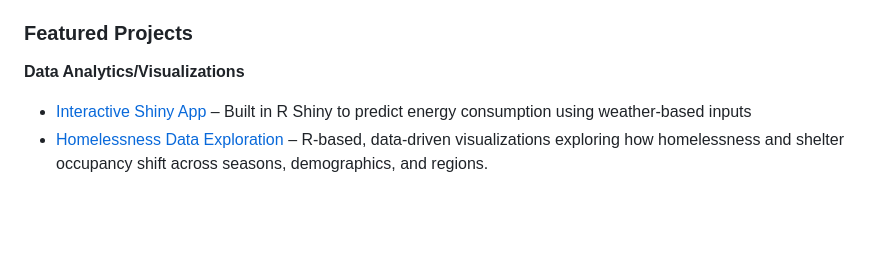
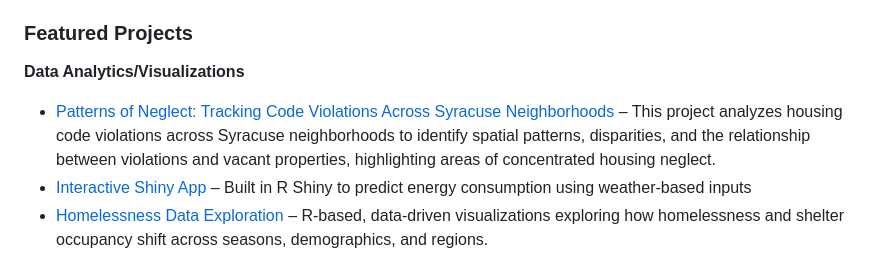
Before and after one commit to jessdion/JessicaAimunmondion, a Markdown page: README.md, the part around the change printed below. GitHub-like rendering; blank space fills up the shorter version.

```diff
--- a/README.md
+++ b/README.md
@@ -9,6 +9,7 @@ I’m passionate about using data, strategy, and creative thinking to build bran
 ### Featured Projects
 
 **Data Analytics/Visualizations**
+- [Patterns of Neglect: Tracking Code Violations Across Syracuse Neighborhoods](https://drive.google.com/file/d/129-37eG0FMjQU9W9nkHpjc2-69qR77s6/view?usp=sharing) – This project analyzes housing code violations across Syracuse neighborhoods to identify spatial patterns, disparities, and the relationship between violations and vacant properties, highlighting areas of concentrated housing neglect.
 - [Interactive Shiny App](https://jessicaa.shinyapps.io/shinyfinal/) – Built in R Shiny to predict energy consumption using weather-based inputs
 - [Homelessness Data Exploration](https://drive.google.com/file/d/1O75lr1KQsmlAqa8jcQJw1GvVk184XBMm/view?usp=sharing) – R-based, data-driven visualizations exploring how homelessness and shelter occupancy shift across seasons, demographics, and regions.
 - [DoggyDaycareDB](https://docs.google.com/presentation/d/12_obc76m3m5ot6YeCap1LgOUEEWCeUed/edit?usp=sharing&ouid=111808333913152948503&rtpof=true&sd=true) – A database design and prototype presentation for a doggy daycare management system, including conceptual and logical SQL models and an accompanying app wireframe illustrating key user interactions.
```
Also changed, not shown: other parts of README.md (+1 -1 lines).
